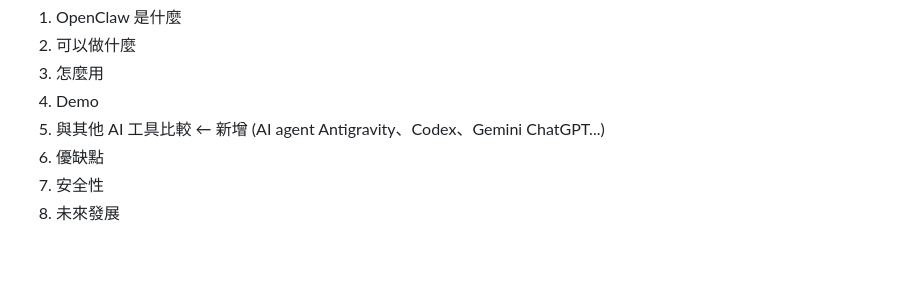
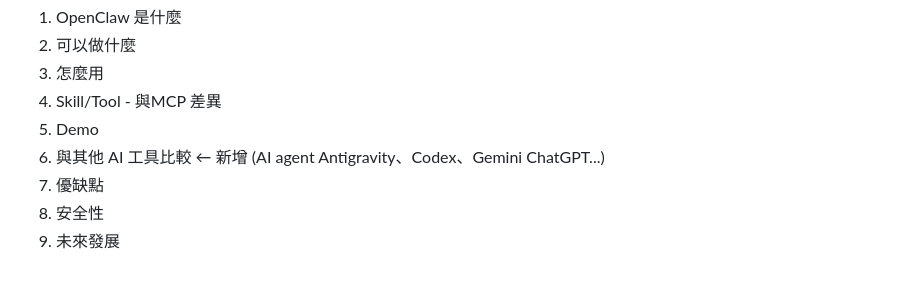
Before and after one commit to kaio3o/note, a Markdown page: openclaw/Openclaw.md, the part around the change. Rendered like a GitHub page.

Commit message:
vault backup: 2026-06-03 15:56:26

```diff
--- a/openclaw/Openclaw.md
+++ b/openclaw/Openclaw.md
@@ -130,8 +130,9 @@ source vllm-env/bin/activate
 1. OpenClaw 是什麼
 2. 可以做什麼
 3. 怎麼用
-4. Demo
-5. 與其他 AI 工具比較 ← 新增 (AI agent Antigravity、Codex、Gemini ChatGPT...)
-6. 優缺點
-7. 安全性
-8. 未來發展
+4. Skill/Tool - 與MCP 差異
+5. Demo
+6. 與其他 AI 工具比較 ← 新增 (AI agent Antigravity、Codex、Gemini ChatGPT...)
+7. 優缺點
+8. 安全性
+9. 未來發展
```
